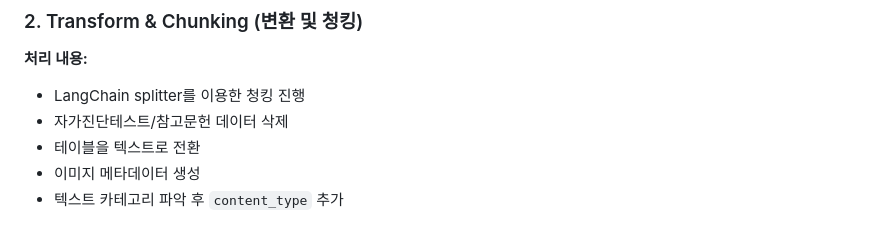
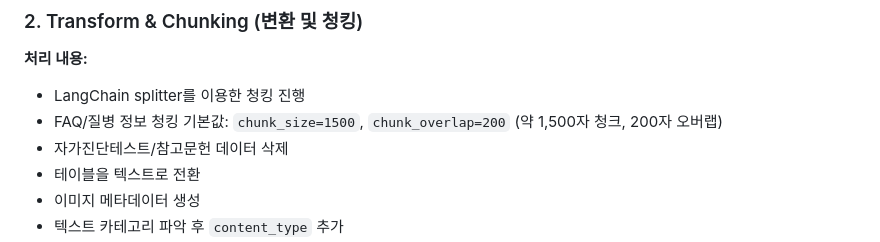
Before and after one commit to SKNETWORKS-FAMILY-AICAMP/SKN18-4th-3team, a Markdown page: README.md, the part around the change. Rendered like a GitHub page.

Commit message:
chore:리드미 수정

```diff
--- a/README.md
+++ b/README.md
@@ -95,6 +95,7 @@ python services/etl/extract/extract_cli.py
 **처리 내용:**
 
 - LangChain splitter를 이용한 청킹 진행
+- FAQ/질병 정보 청킹 기본값: `chunk_size=1500`, `chunk_overlap=200` (약 1,500자 청크, 200자 오버랩)
 - 자가진단테스트/참고문헌 데이터 삭제
 - 테이블을 텍스트로 전환
 - 이미지 메타데이터 생성
```
